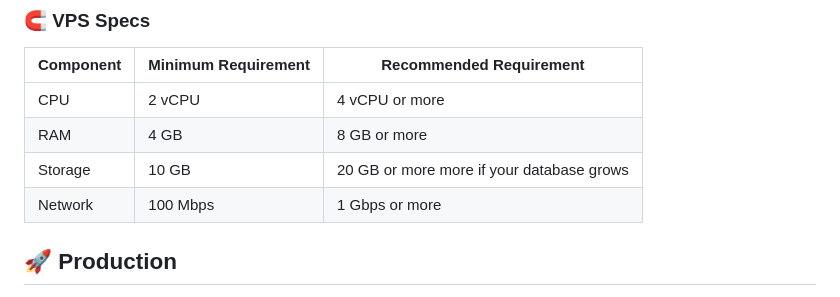
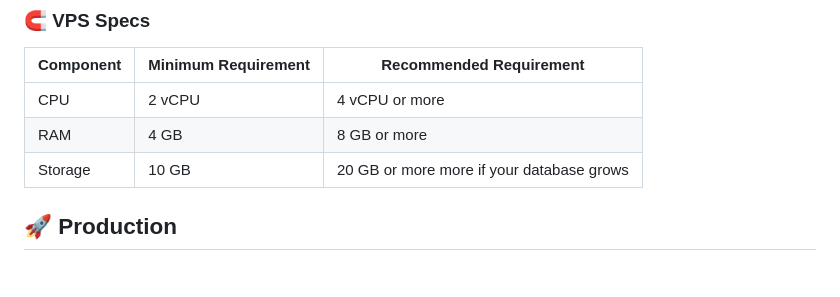
Before and after one commit to swayam25/Square-Bot, a Markdown page: README.md, the part around the change. Rendered like a GitHub page.

```diff
--- a/README.md
+++ b/README.md
@@ -39,7 +39,6 @@ Advanced multipurpose discord bot for all your needs.
 | CPU       | 2 vCPU              | 4 vCPU or more                            |
 | RAM       | 4 GB                | 8 GB or more                              |
 | Storage   | 10 GB               | 20 GB or more more if your database grows |
-| Network   | 100 Mbps            | 1 Gbps or more                            |
 
 ## 🚀 Production
 
```
